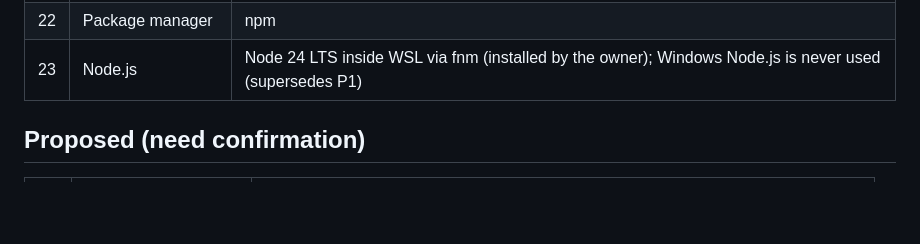
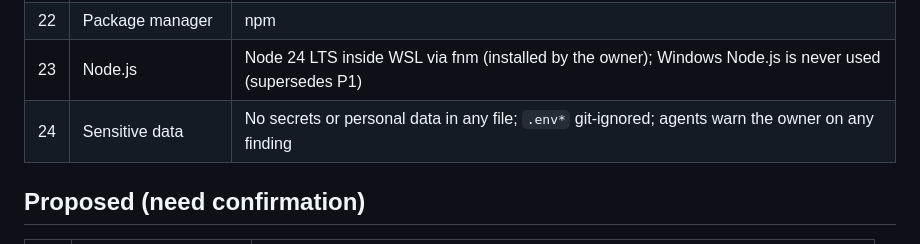
Before and after one commit to ArsenRogovoi/minesweeper, a Markdown page: docs/DECISIONS.md, the part around the change. Drawn GitHub-style; blank space fills up the shorter version.

```diff
--- a/docs/DECISIONS.md
+++ b/docs/DECISIONS.md
@@ -30,6 +30,7 @@ is relied on. Add new rows instead of editing history; if a decision changes, ma
 | 21 | Dev server           | npm script: `sass --watch` + static server, in parallel                  |
 | 22 | Package manager      | npm                                                                      |
 | 23 | Node.js              | Node 24 LTS inside WSL via fnm (installed by the owner); Windows Node.js is never used (supersedes P1) |
+| 24 | Sensitive data       | No secrets or personal data in any file; `.env*` git-ignored; agents warn the owner on any finding |
 
 ## Proposed (need confirmation)
 
```
Also changed, not shown: CLAUDE.md (+17 -0 lines), docs/PLAN.md (+1 -1 lines).
